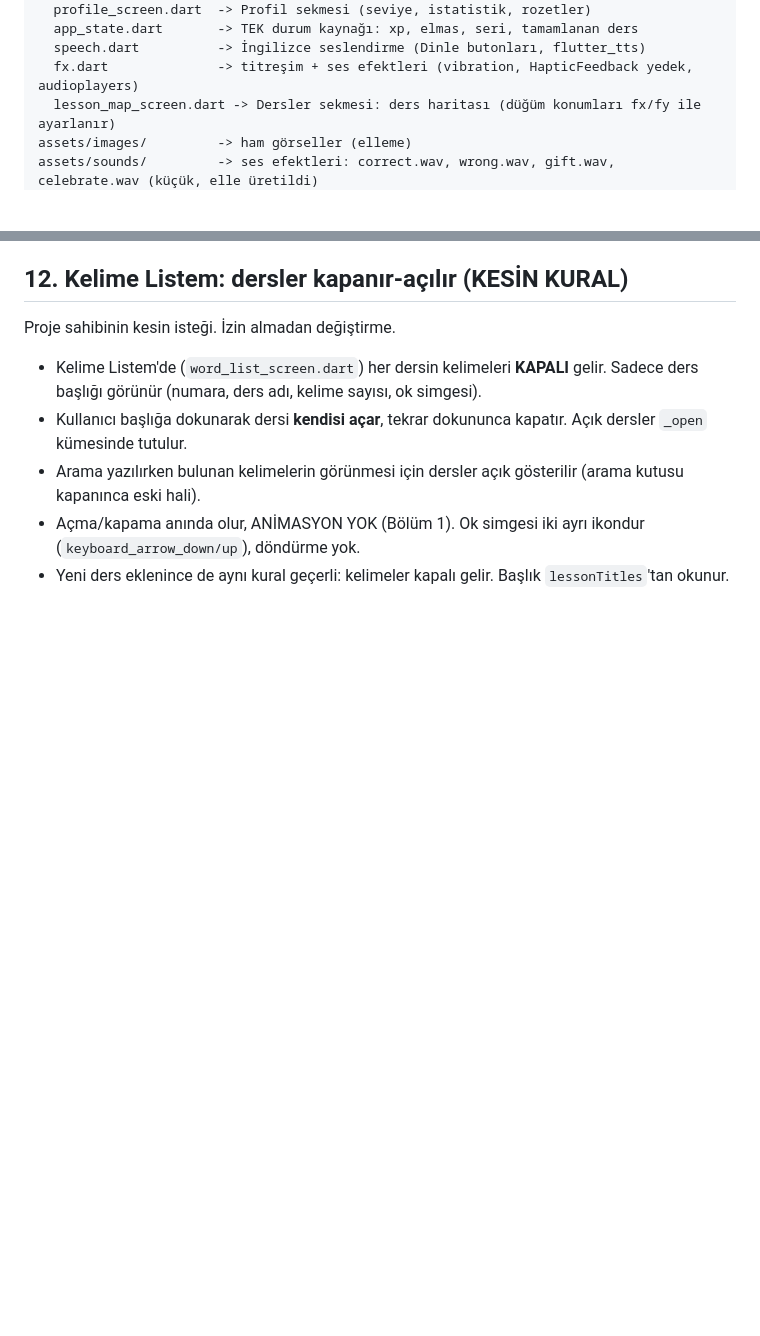
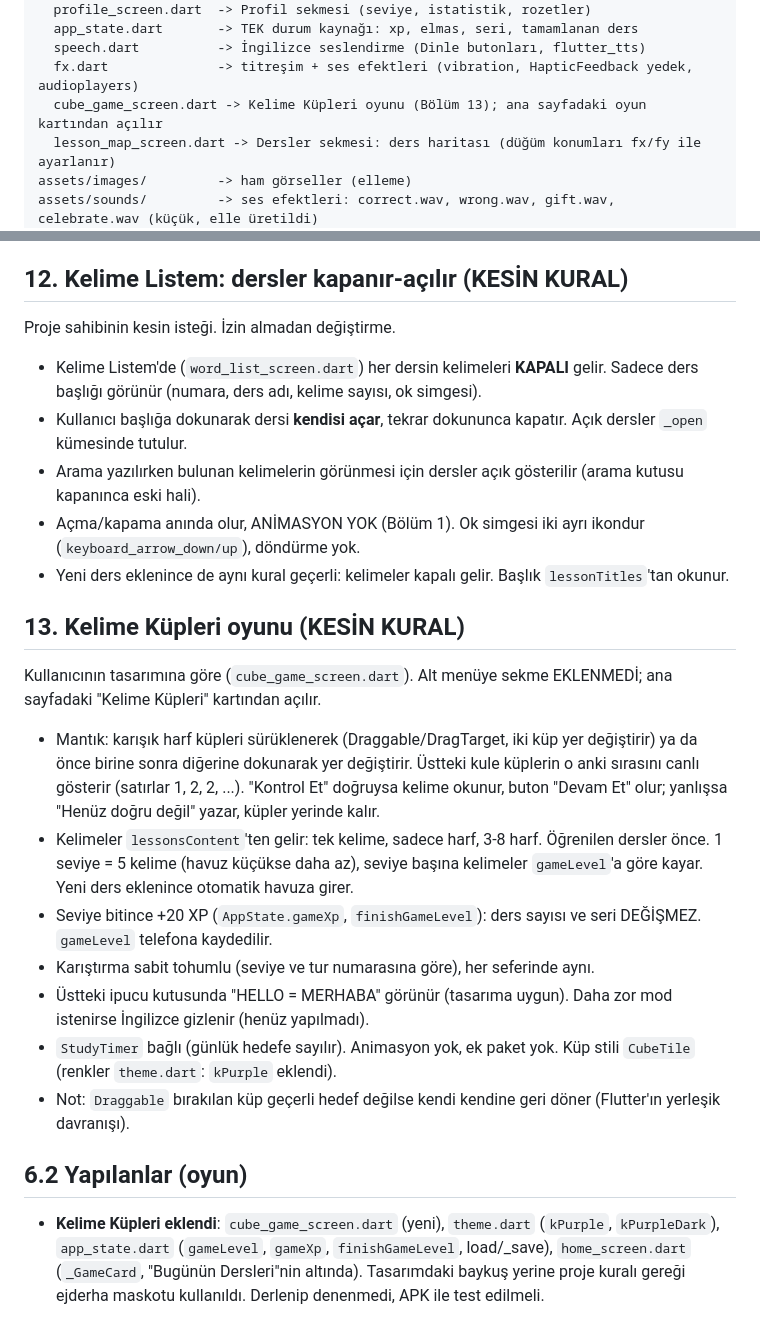
Before and after one commit to cngz190505/hop-english, a Markdown page: AGENTS.md, 2 parts joined by grey strips. Drawn GitHub-style; blank space fills up the shorter version.

```diff
--- a/AGENTS.md
+++ b/AGENTS.md
@@ -65,6 +65,7 @@ lib/
   app_state.dart       -> TEK durum kaynağı: xp, elmas, seri, tamamlanan ders
   speech.dart          -> İngilizce seslendirme (Dinle butonları, flutter_tts)
   fx.dart              -> titreşim + ses efektleri (vibration, HapticFeedback yedek, audioplayers)
+  cube_game_screen.dart -> Kelime Küpleri oyunu (Bölüm 13); ana sayfadaki oyun kartından açılır
   lesson_map_screen.dart -> Dersler sekmesi: ders haritası (düğüm konumları fx/fy ile ayarlanır)
 assets/images/         -> ham görseller (elleme)
 assets/sounds/         -> ses efektleri: correct.wav, wrong.wav, gift.wav, celebrate.wav (küçük, elle üretildi)
@@ -365,3 +366,24 @@ Proje sahibinin kesin isteği. İzin almadan değiştirme.
 - Arama yazılırken bulunan kelimelerin görünmesi için dersler açık gösterilir (arama kutusu kapanınca eski hali).
 - Açma/kapama anında olur, ANİMASYON YOK (Bölüm 1). Ok simgesi iki ayrı ikondur (`keyboard_arrow_down/up`), döndürme yok.
 - Yeni ders eklenince de aynı kural geçerli: kelimeler kapalı gelir. Başlık `lessonTitles`'tan okunur.
+
+## 13. Kelime Küpleri oyunu (KESİN KURAL)
+
+Kullanıcının tasarımına göre (`cube_game_screen.dart`). Alt menüye sekme EKLENMEDİ; ana sayfadaki "Kelime Küpleri" kartından açılır.
+
+- Mantık: karışık harf küpleri sürüklenerek (Draggable/DragTarget, iki küp yer değiştirir) ya da önce birine sonra diğerine dokunarak
+  yer değiştirir. Üstteki kule küplerin o anki sırasını canlı gösterir (satırlar 1, 2, 2, ...). "Kontrol Et" doğruysa kelime okunur,
+  buton "Devam Et" olur; yanlışsa "Henüz doğru değil" yazar, küpler yerinde kalır.
+- Kelimeler `lessonsContent`'ten gelir: tek kelime, sadece harf, 3-8 harf. Öğrenilen dersler önce. 1 seviye = 5 kelime
+  (havuz küçükse daha az), seviye başına kelimeler `gameLevel`'a göre kayar. Yeni ders eklenince otomatik havuza girer.
+- Seviye bitince +20 XP (`AppState.gameXp`, `finishGameLevel`): ders sayısı ve seri DEĞİŞMEZ. `gameLevel` telefona kaydedilir.
+- Karıştırma sabit tohumlu (seviye ve tur numarasına göre), her seferinde aynı.
+- Üstteki ipucu kutusunda "HELLO = MERHABA" görünür (tasarıma uygun). Daha zor mod istenirse İngilizce gizlenir (henüz yapılmadı).
+- `StudyTimer` bağlı (günlük hedefe sayılır). Animasyon yok, ek paket yok. Küp stili `CubeTile` (renkler `theme.dart`: `kPurple` eklendi).
+- Not: `Draggable` bırakılan küp geçerli hedef değilse kendi kendine geri döner (Flutter'ın yerleşik davranışı).
+
+## 6.2 Yapılanlar (oyun)
+
+- **Kelime Küpleri eklendi**: `cube_game_screen.dart` (yeni), `theme.dart` (`kPurple`, `kPurpleDark`), `app_state.dart`
+  (`gameLevel`, `gameXp`, `finishGameLevel`, load/_save), `home_screen.dart` (`_GameCard`, "Bugünün Dersleri"nin altında).
+  Tasarımdaki baykuş yerine proje kuralı gereği ejderha maskotu kullanıldı. Derlenip denenmedi, APK ile test edilmeli.
```
